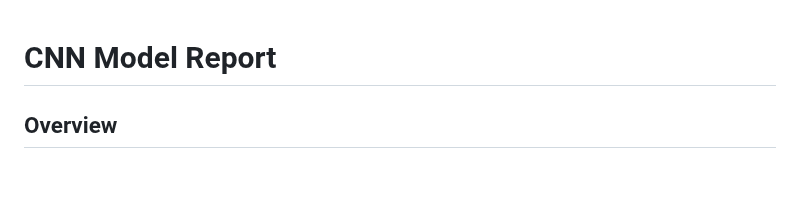
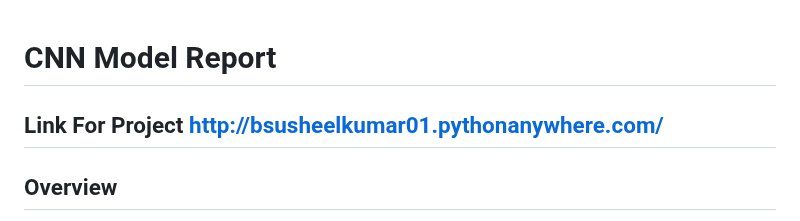
Before and after one commit to BSusheelKumar/HandWritten-Digit-Prediciton, a Markdown page: README.md, the part around the change. GitHub-like rendering; blank space fills up the shorter version.

```diff
--- a/README.md
+++ b/README.md
@@ -1,4 +1,6 @@
 # CNN Model Report
+
+## Link For Project http://bsusheelkumar01.pythonanywhere.com/
 
 ## Overview
 
```
